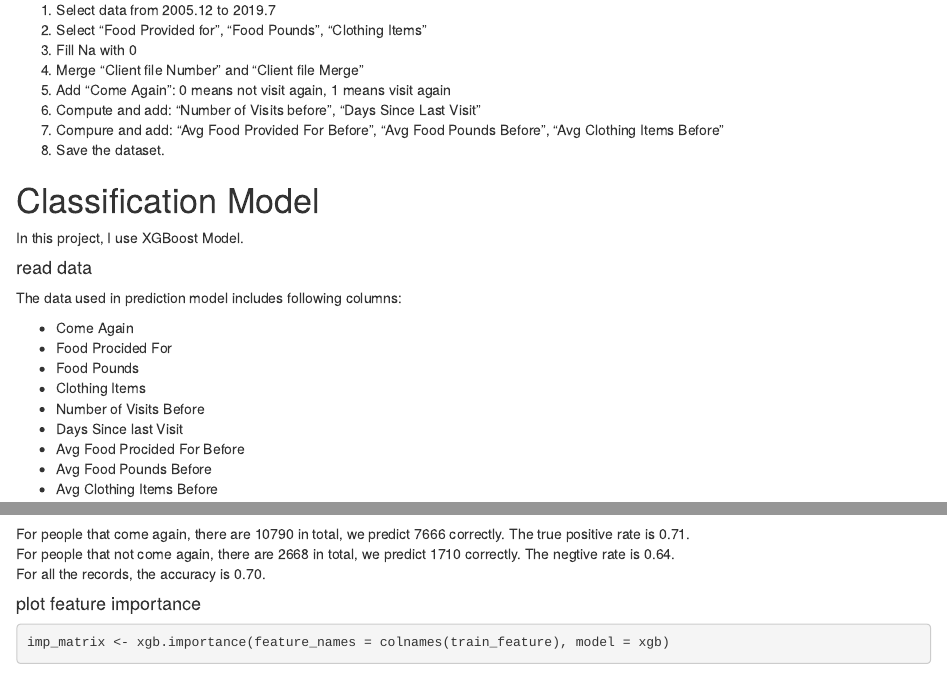
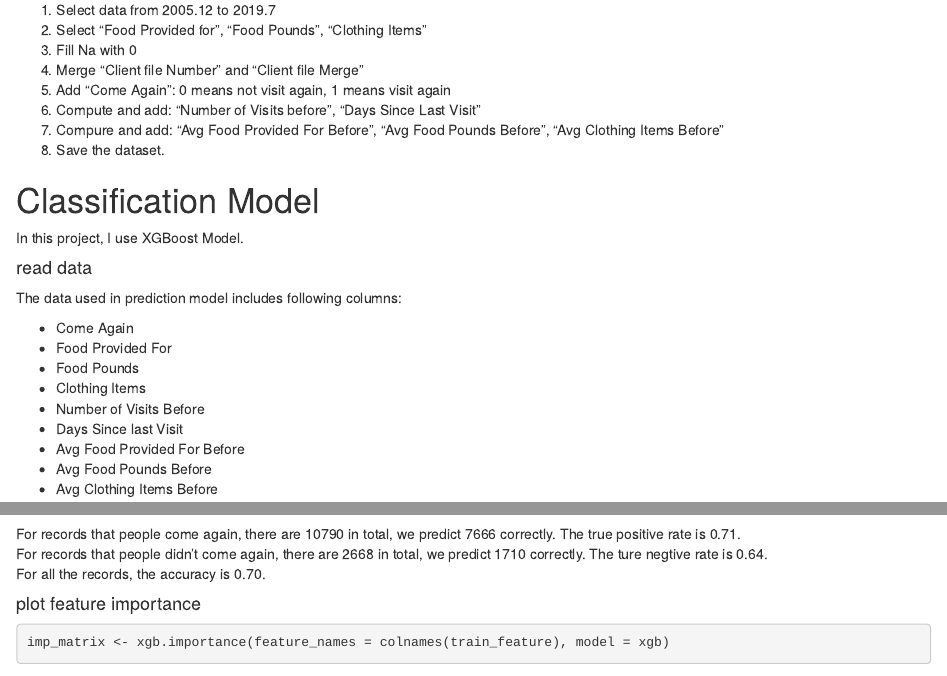
Before and after one commit to datasci611/bios611-projects-fall-2019-YixiaoD, an R Markdown document (project_1/results/project1_presentation_YixiaoD.Rmd): the page in a window 1100 px wide, from 3190 px down, and a second part further down, joined at a grey line. Rendered offline with R 4.5, knitr and Pandoc, with nearby package versions; some code elsewhere in the file could not run offline.

Commit message:
updated project1 presentation Rmarkdwon and HTML

````diff
--- a/project_1/results/project1_presentation_YixiaoD.Rmd
+++ b/project_1/results/project1_presentation_YixiaoD.Rmd
@@ -120,12 +120,12 @@ require(xgboost)
 The data used in prediction model includes following columns:
 
 * Come Again
-* Food Procided For
+* Food Provided For
 * Food Pounds
 * Clothing Items
 * Number of Visits Before
 * Days Since last Visit
-* Avg Food Procided For Before
+* Avg Food Provided For Before
 * Avg Food Pounds Before
 * Avg Clothing Items Before
 
@@ -201,8 +201,8 @@ accuracy = (tp+tn)/(tp+fp+tn+fn)
 true_positive_rate = tp/(tp+fn)
 true_negtive_rate = tn/(tn+fp)
 ```
-For people that come again, there are 10790 in total, we predict 7666 correctly. The true positive rate is 0.71.
-For people that not come again, there are 2668 in total, we predict 1710 correctly. The negtive rate is 0.64.
+For records that people come again, there are 10790 in total, we predict 7666 correctly. The true positive rate is 0.71.
+For records that people didn't come again, there are 2668 in total, we predict 1710 correctly. The ture negtive rate is 0.64.
 For all the records, the accuracy is 0.70.
 
 #### plot feature importance
````
Also changed, not shown: project_1/results/project1_presentation_YixiaoD.html, project_1/results/project1_presentation_YixiaoD.Rmd (8 more changed lines).
